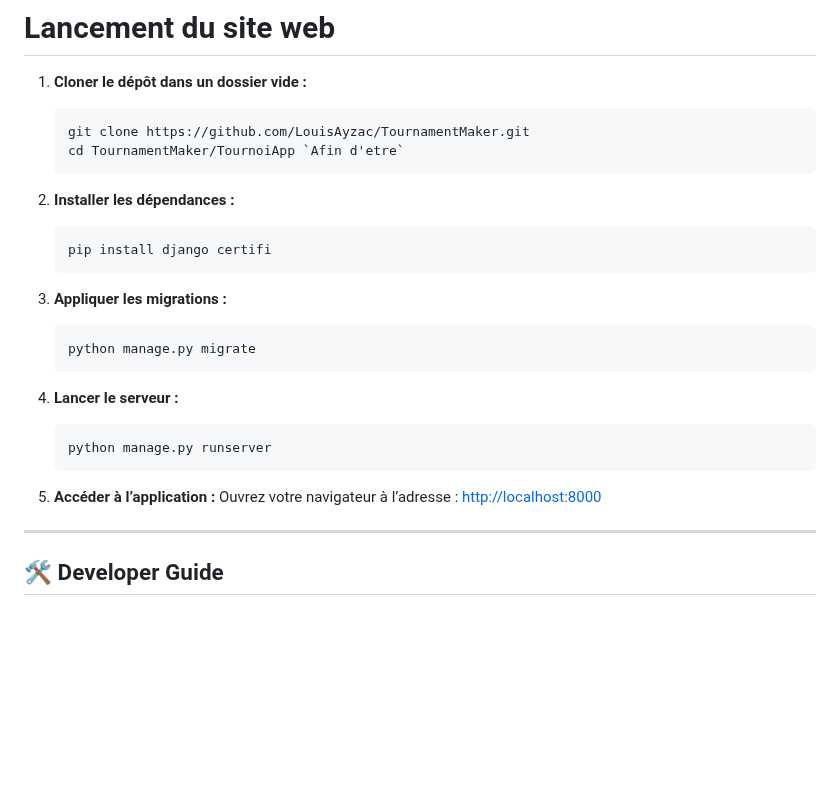
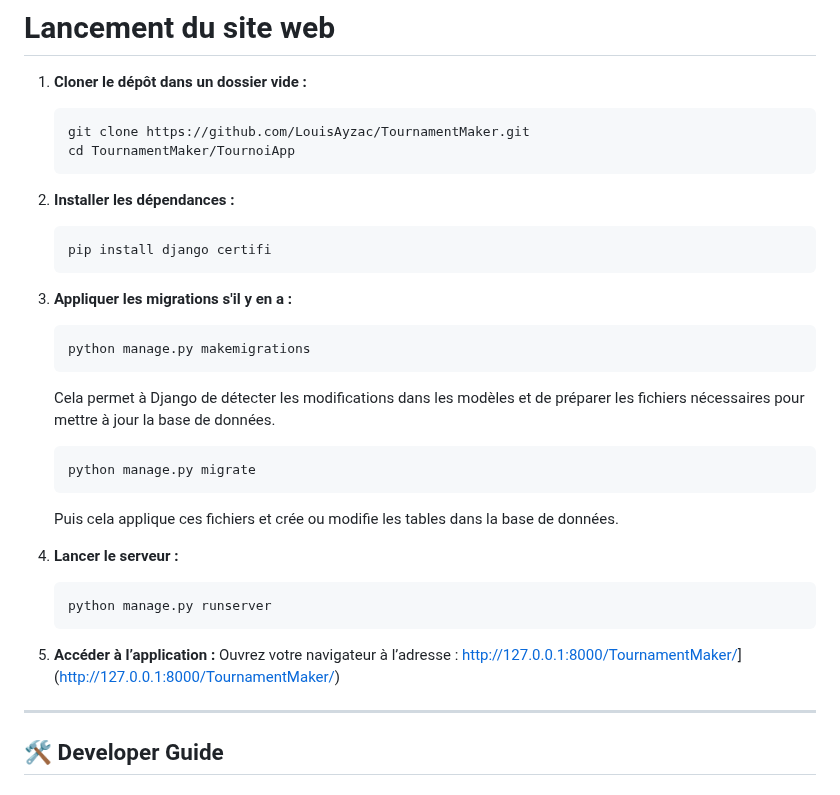
Before and after one commit to LouisAyzac/TournamentMaker, a Markdown page: README.md, the part around the change. GitHub-like rendering; blank space fills up the shorter version.

````diff
--- a/README.md
+++ b/README.md
@@ -89,27 +89,32 @@ django-admin --version
 1. **Cloner le dépôt dans un dossier vide :**
    ```bash
    git clone https://github.com/LouisAyzac/TournamentMaker.git
-   cd TournamentMaker/TournoiApp `Afin d'etre`
+   cd TournamentMaker/TournoiApp
    ```
-
 
 2. **Installer les dépendances :**
    ```bash
    pip install django certifi
    ```
 
-3. **Appliquer les migrations :**
+3. **Appliquer les migrations s'il y en a :**
+   ```bash
+   python manage.py makemigrations
+   ```
+   Cela permet à Django de détecter les modifications dans les modèles et de préparer les fichiers nécessaires pour mettre à jour la base de données.
+
    ```bash
    python manage.py migrate
    ```
+   Puis cela applique ces fichiers et crée ou modifie les tables dans la base de données.
 
-4. **Lancer le serveur :**
+5. **Lancer le serveur :**
    ```bash
    python manage.py runserver
    ```
 
-5. **Accéder à l’application :**
-   Ouvrez votre navigateur à l’adresse : [http://localhost:8000](http://localhost:8000)
+6. **Accéder à l’application :**
+   Ouvrez votre navigateur à l’adresse : [http://127.0.0.1:8000/TournamentMaker/](http://localhost:8000)](http://127.0.0.1:8000/TournamentMaker/)
 
 ---
 
````
